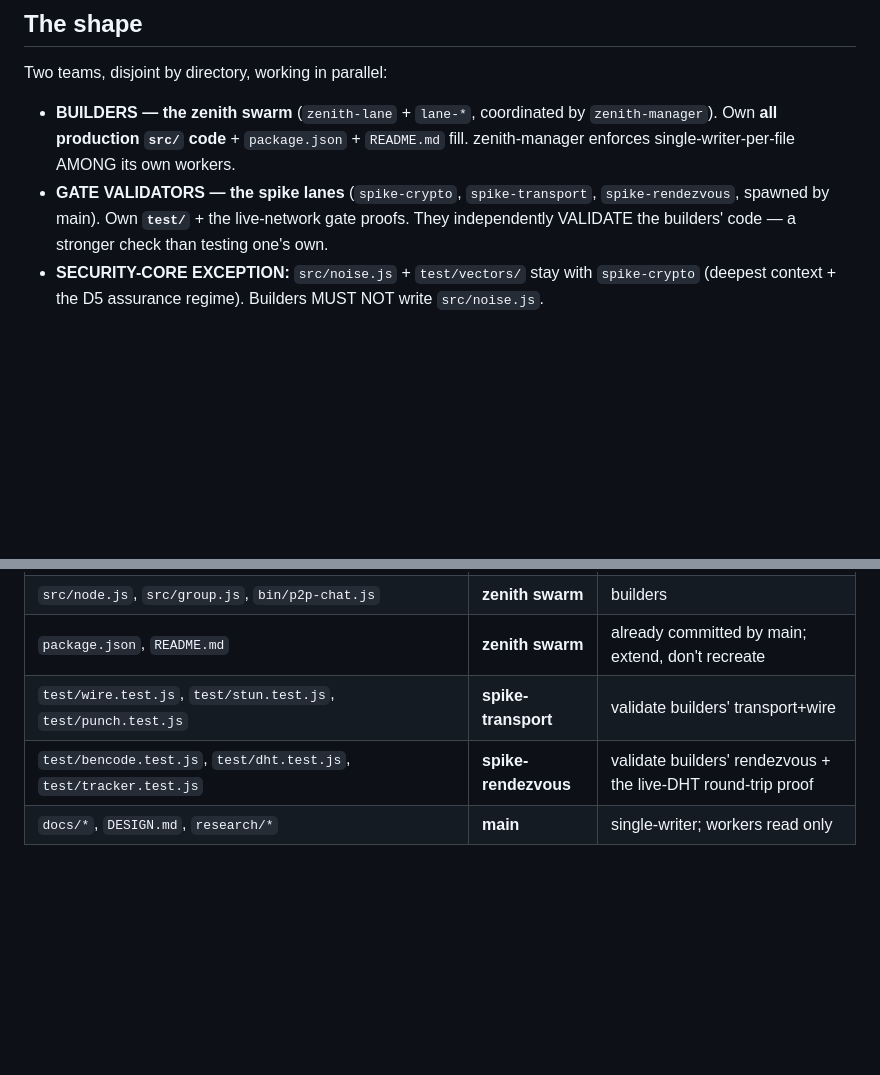
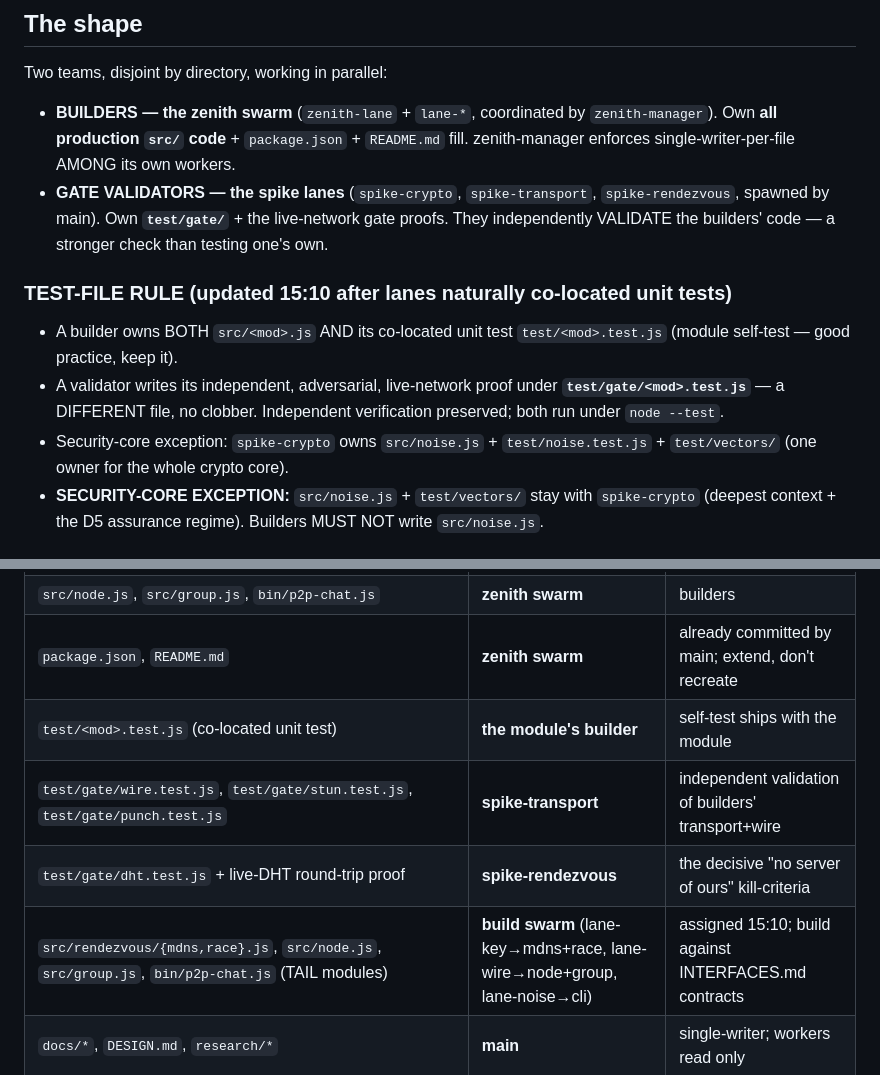
Before and after one commit to fire17/p2p, a Markdown page: docs/OWNERSHIP.md, 2 parts joined by grey strips. GitHub-like rendering; blank space fills up the shorter version.

Commit message:
ownership: co-located unit tests (builders) + test/gate/ (validators) + tail-module assignment
Co-Authored-By: Claude Fable 5 <noreply@anthropic.com>

```diff
--- a/docs/OWNERSHIP.md
+++ b/docs/OWNERSHIP.md
@@ -13,8 +13,18 @@ Two teams, disjoint by directory, working in parallel:
   Own **all production `src/` code** + `package.json` + `README.md` fill. zenith-manager
   enforces single-writer-per-file AMONG its own workers.
 - **GATE VALIDATORS — the spike lanes** (`spike-crypto`, `spike-transport`,
-  `spike-rendezvous`, spawned by main). Own **`test/`** + the live-network gate proofs.
-  They independently VALIDATE the builders' code — a stronger check than testing one's own.
+  `spike-rendezvous`, spawned by main). Own **`test/gate/`** + the live-network gate
+  proofs. They independently VALIDATE the builders' code — a stronger check than
+  testing one's own.
+
+### TEST-FILE RULE (updated 15:10 after lanes naturally co-located unit tests)
+- A builder owns BOTH `src/<mod>.js` AND its co-located unit test `test/<mod>.test.js`
+  (module self-test — good practice, keep it).
+- A validator writes its independent, adversarial, live-network proof under
+  **`test/gate/<mod>.test.js`** — a DIFFERENT file, no clobber. Independent verification
+  preserved; both run under `node --test`.
+- Security-core exception: `spike-crypto` owns `src/noise.js` + `test/noise.test.js` +
+  `test/vectors/` (one owner for the whole crypto core).
 - **SECURITY-CORE EXCEPTION:** `src/noise.js` + `test/vectors/` stay with `spike-crypto`
   (deepest context + the D5 assurance regime). Builders MUST NOT write `src/noise.js`.
 
@@ -31,8 +41,10 @@ Two teams, disjoint by directory, working in parallel:
 | `src/rendezvous/{bencode,dht,tracker,mdns,race}.js` | **zenith swarm** | spike-rendezvous hands over its working DHT client if stronger |
 | `src/node.js`, `src/group.js`, `bin/p2p-chat.js` | **zenith swarm** | builders |
 | `package.json`, `README.md` | **zenith swarm** | already committed by main; extend, don't recreate |
-| `test/wire.test.js`, `test/stun.test.js`, `test/punch.test.js` | **spike-transport** | validate builders' transport+wire |
-| `test/bencode.test.js`, `test/dht.test.js`, `test/tracker.test.js` | **spike-rendezvous** | validate builders' rendezvous + the live-DHT round-trip proof |
+| `test/<mod>.test.js` (co-located unit test) | **the module's builder** | self-test ships with the module |
+| `test/gate/wire.test.js`, `test/gate/stun.test.js`, `test/gate/punch.test.js` | **spike-transport** | independent validation of builders' transport+wire |
+| `test/gate/dht.test.js` + live-DHT round-trip proof | **spike-rendezvous** | the decisive "no server of ours" kill-criteria |
+| `src/rendezvous/{mdns,race}.js`, `src/node.js`, `src/group.js`, `bin/p2p-chat.js` (TAIL modules) | **build swarm** (lane-key→mdns+race, lane-wire→node+group, lane-noise→cli) | assigned 15:10; build against INTERFACES.md contracts |
 | `docs/*`, `DESIGN.md`, `research/*` | **main** | single-writer; workers read only |
 
 ## The P0 gates still gate everything (premortem kill-criteria)
```
